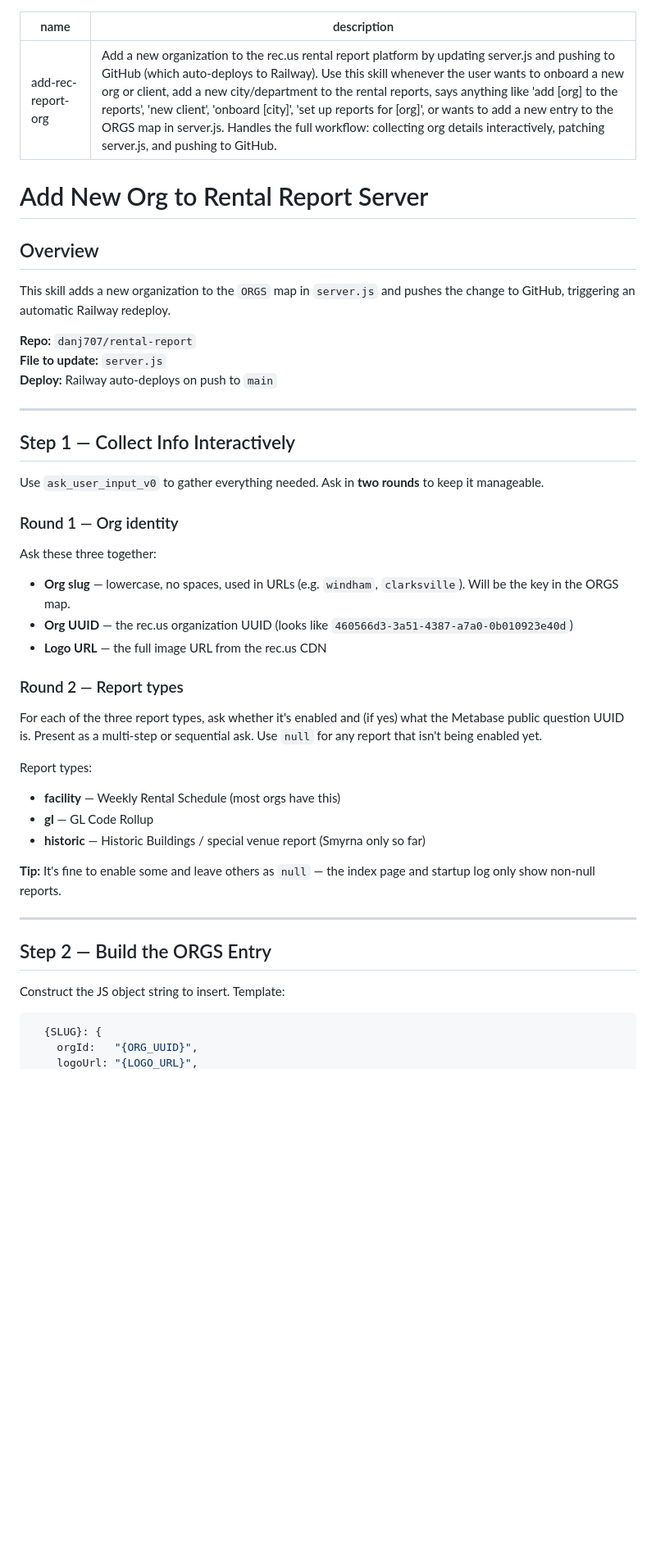
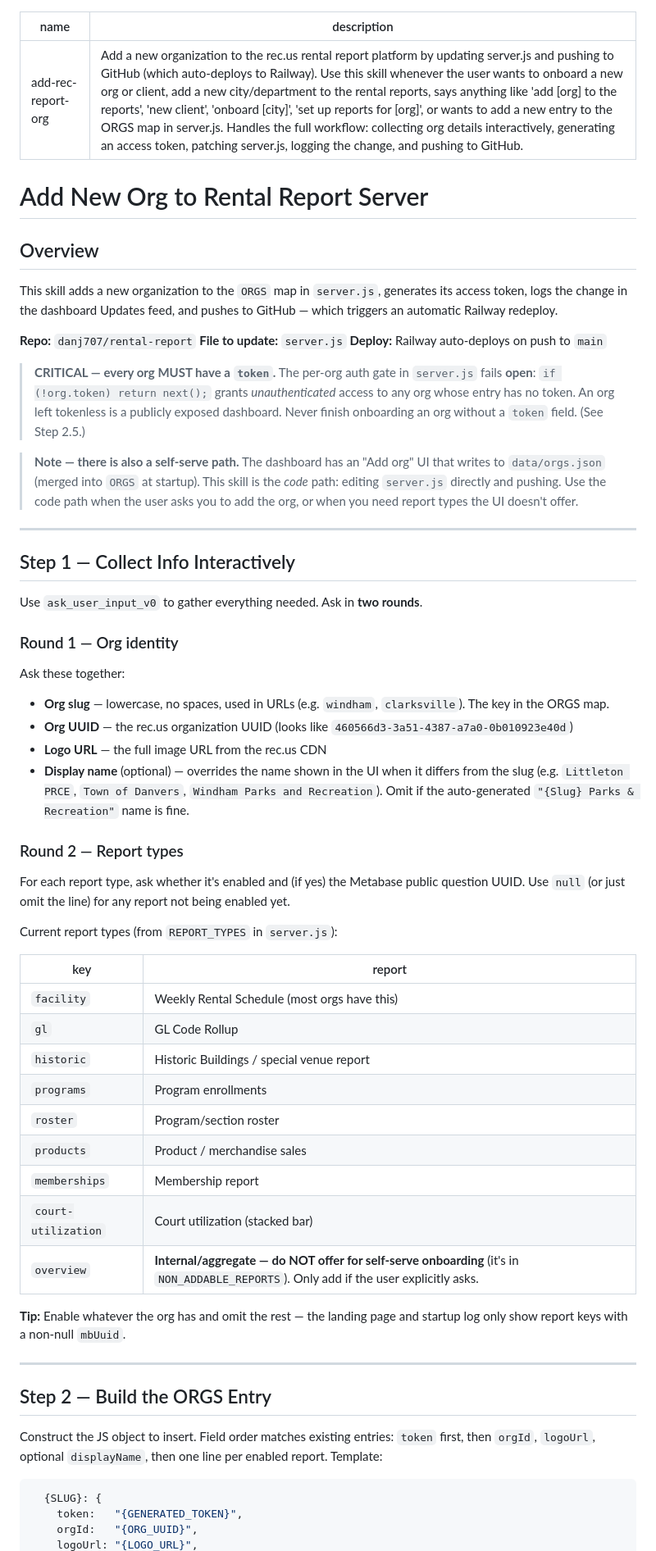
Before and after one commit to danj707/rental-report, a Markdown page: docs/skills/add-rec-report-org.md, the part around one of its changes. Shown at 82% size. Rendered like a GitHub page; blank space fills up the shorter version.

````diff
--- a/docs/skills/add-rec-report-org.md
+++ b/docs/skills/add-rec-report-org.md
@@ -1,49 +1,74 @@
 ---
 name: add-rec-report-org
-description: "Add a new organization to the rec.us rental report platform by updating server.js and pushing to GitHub (which auto-deploys to Railway). Use this skill whenever the user wants to onboard a new org or client, add a new city/department to the rental reports, says anything like 'add [org] to the reports', 'new client', 'onboard [city]', 'set up reports for [org]', or wants to add a new entry to the ORGS map in server.js. Handles the full workflow: collecting org details interactively, patching server.js, and pushing to GitHub."
+description: "Add a new organization to the rec.us rental report platform by updating server.js and pushing to GitHub (which auto-deploys to Railway). Use this skill whenever the user wants to onboard a new org or client, add a new city/department to the rental reports, says anything like 'add [org] to the reports', 'new client', 'onboard [city]', 'set up reports for [org]', or wants to add a new entry to the ORGS map in server.js. Handles the full workflow: collecting org details interactively, generating an access token, patching server.js, logging the change, and pushing to GitHub."
 ---
 
 # Add New Org to Rental Report Server
 
 ## Overview
 
-This skill adds a new organization to the `ORGS` map in `server.js` and pushes the change to GitHub, triggering an automatic Railway redeploy.
+This skill adds a new organization to the `ORGS` map in `server.js`, generates its
+access token, logs the change in the dashboard Updates feed, and pushes to GitHub —
+which triggers an automatic Railway redeploy.
 
 **Repo:** `danj707/rental-report`
 **File to update:** `server.js`
 **Deploy:** Railway auto-deploys on push to `main`
 
+> **CRITICAL — every org MUST have a `token`.** The per-org auth gate in `server.js`
+> fails **open**: `if (!org.token) return next();` grants *unauthenticated* access
+> to any org whose entry has no token. An org left tokenless is a publicly exposed
+> dashboard. Never finish onboarding an org without a `token` field. (See Step 2.5.)
+
+> **Note — there is also a self-serve path.** The dashboard has an "Add org" UI that
+> writes to `data/orgs.json` (merged into `ORGS` at startup). This skill is the
+> *code* path: editing `server.js` directly and pushing. Use the code path when the
+> user asks you to add the org, or when you need report types the UI doesn't offer.
+
 ---
 
 ## Step 1 — Collect Info Interactively
 
-Use `ask_user_input_v0` to gather everything needed. Ask in **two rounds** to keep it manageable.
+Use `ask_user_input_v0` to gather everything needed. Ask in **two rounds**.
 
 ### Round 1 — Org identity
 
-Ask these three together:
-- **Org slug** — lowercase, no spaces, used in URLs (e.g. `windham`, `clarksville`). Will be the key in the ORGS map.
+Ask these together:
+- **Org slug** — lowercase, no spaces, used in URLs (e.g. `windham`, `clarksville`). The key in the ORGS map.
 - **Org UUID** — the rec.us organization UUID (looks like `460566d3-3a51-4387-a7a0-0b010923e40d`)
 - **Logo URL** — the full image URL from the rec.us CDN
+- **Display name** (optional) — overrides the name shown in the UI when it differs from the slug (e.g. `Littleton PRCE`, `Town of Danvers`, `Windham Parks and Recreation`). Omit if the auto-generated `"{Slug} Parks & Recreation"` name is fine.
 
 ### Round 2 — Report types
 
-For each of the three report types, ask whether it's enabled and (if yes) what the Metabase public question UUID is. Present as a multi-step or sequential ask. Use `null` for any report that isn't being enabled yet.
+For each report type, ask whether it's enabled and (if yes) the Metabase public question UUID. Use `null` (or just omit the line) for any report not being enabled yet.
 
-Report types:
-- **facility** — Weekly Rental Schedule (most orgs have this)
-- **gl** — GL Code Rollup
-- **historic** — Historic Buildings / special venue report (Smyrna only so far)
+Current report types (from `REPORT_TYPES` in `server.js`):
 
-**Tip:** It's fine to enable some and leave others as `null` — the index page and startup log only show non-null reports.
+| key | report |
+|---|---|
+| `facility` | Weekly Rental Schedule (most orgs have this) |
+| `gl` | GL Code Rollup |
+| `historic` | Historic Buildings / special venue report |
+| `programs` | Program enrollments |
+| `roster` | Program/section roster |
+| `products` | Product / merchandise sales |
+| `memberships` | Membership report |
+| `court-utilization` | Court utilization (stacked bar) |
+| `overview` | **Internal/aggregate — do NOT offer for self-serve onboarding** (it's in `NON_ADDABLE_REPORTS`). Only add if the user explicitly asks. |
+
+**Tip:** Enable whatever the org has and omit the rest — the landing page and startup log only show report keys with a non-null `mbUuid`.
 
 ---
 
 ## Step 2 — Build the ORGS Entry
 
-Construct the JS object string to insert. Template:
+Construct the JS object to insert. Field order matches existing entries: `token`
+first, then `orgId`, `logoUrl`, optional `displayName`, then one line per enabled
+report. Template:
 
 ```js
   {SLUG}: {
+    token:   "{GENERATED_TOKEN}",
     orgId:   "{ORG_UUID}",
     logoUrl: "{LOGO_URL}",
````
Also changed, not shown: other parts of docs/skills/add-rec-report-org.md (+101 -69 lines).
